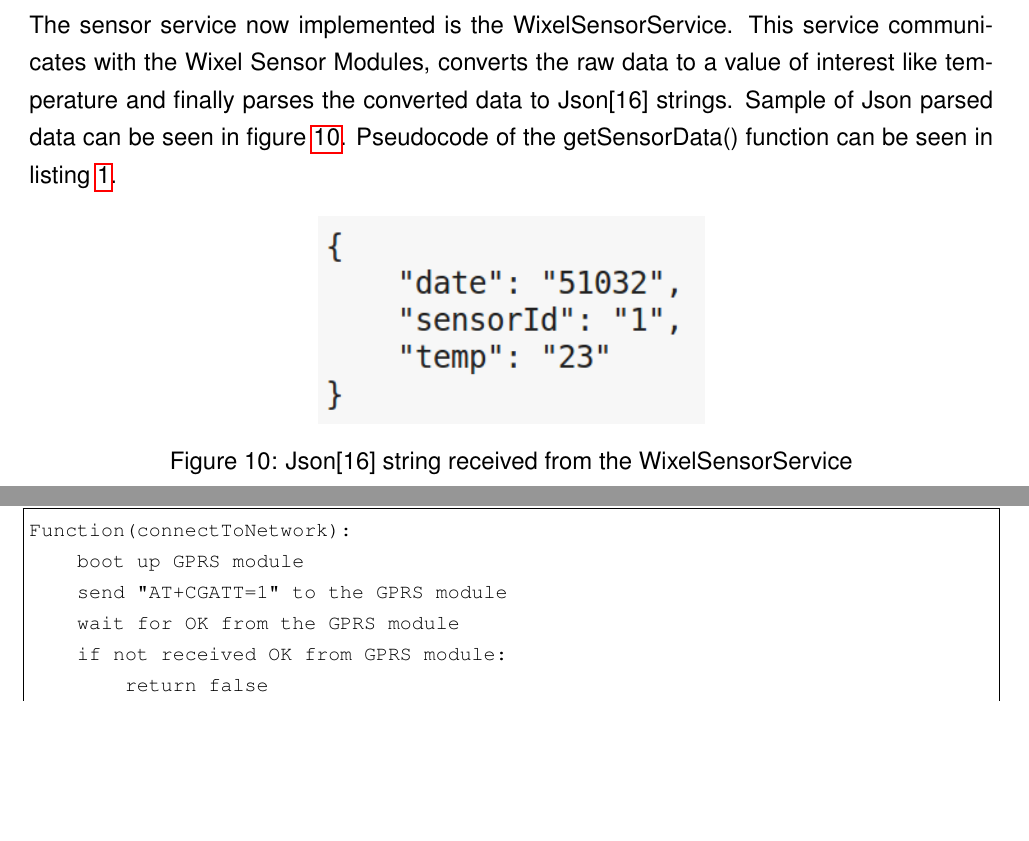
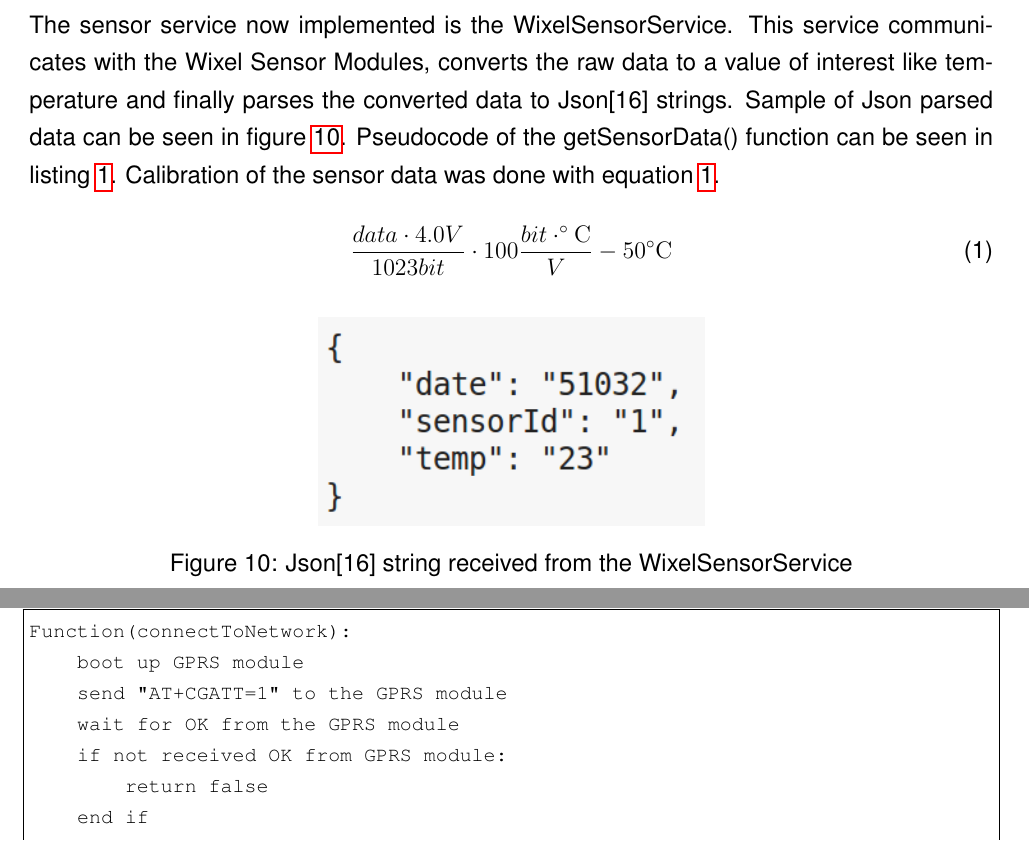
Before and after one commit to NorthernWidget/DataCollector-Foley-Mechatronics, a LaTeX document (FinalReport/GeoLog.tex, which reads FinalReport/design.tex): two parts of pages 13 and 16 of 40 before the commit and two parts of pages 13 and 17 of 40 after it, joined at a grey line, cut so that both start at the same text, the shorter picture padded with empty space. Compiled offline with pdfLaTeX.

Commit message:
Final Report Final Commit
git-svn-id: https://repository.cs.ru.is/svn/t-411-mech-2014/group/DataCollector@1727 e04762d8-fc4d-4a97-984f-be148a7113a7

```diff
--- a/FinalReport/design.tex
+++ b/FinalReport/design.tex
@@ -117,7 +117,13 @@
 with the Wixel Sensor Modules, converts the raw data to a value of interest like
 temperature and finally parses the converted data to Json\cite{json} strings. Sample
 of Json parsed data can be seen in figure \ref{fig:JsonTemp}. Pseudocode of the
-getSensorData() function can be seen in listing \ref{pseodoWixelSensorService}.
+getSensorData() function can be seen in listing \ref{pseodoWixelSensorService}. Calibration
+of the sensor data was done with equation \ref{eq:TempCal}.
+
+\begin{equation}\label{eq:TempCal}
+    \frac{data \cdot 4.0V}{1023bit} \cdot 100\frac{bit \cdot \celsius}{V} - 50\celsius
+\end{equation}
+
 \begin{figure}[H]
 \centering
 \includegraphics[width=0.4\linewidth]{graphics/JsonTemp}
```
Also changed, not shown: 1 other file.
